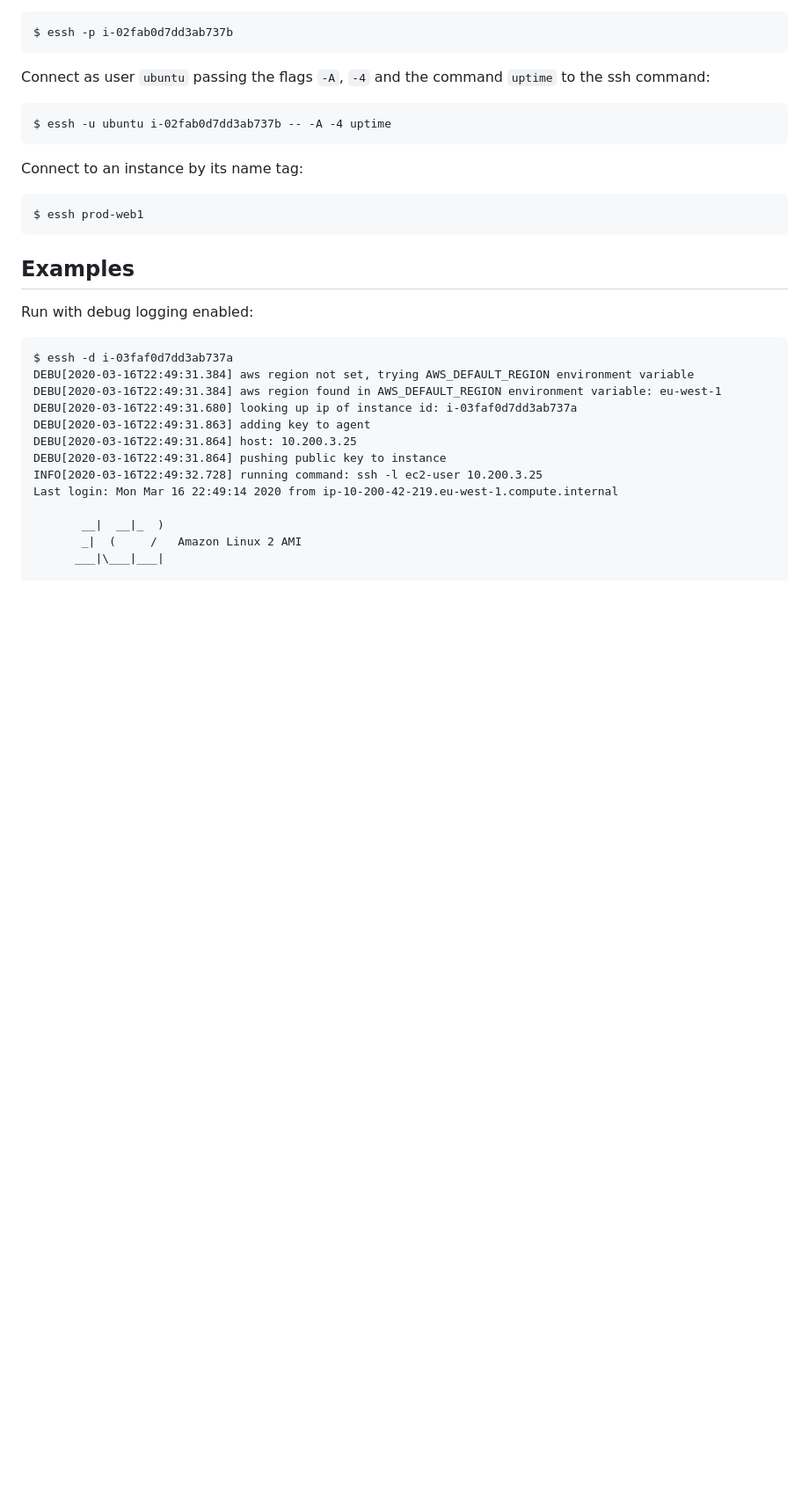
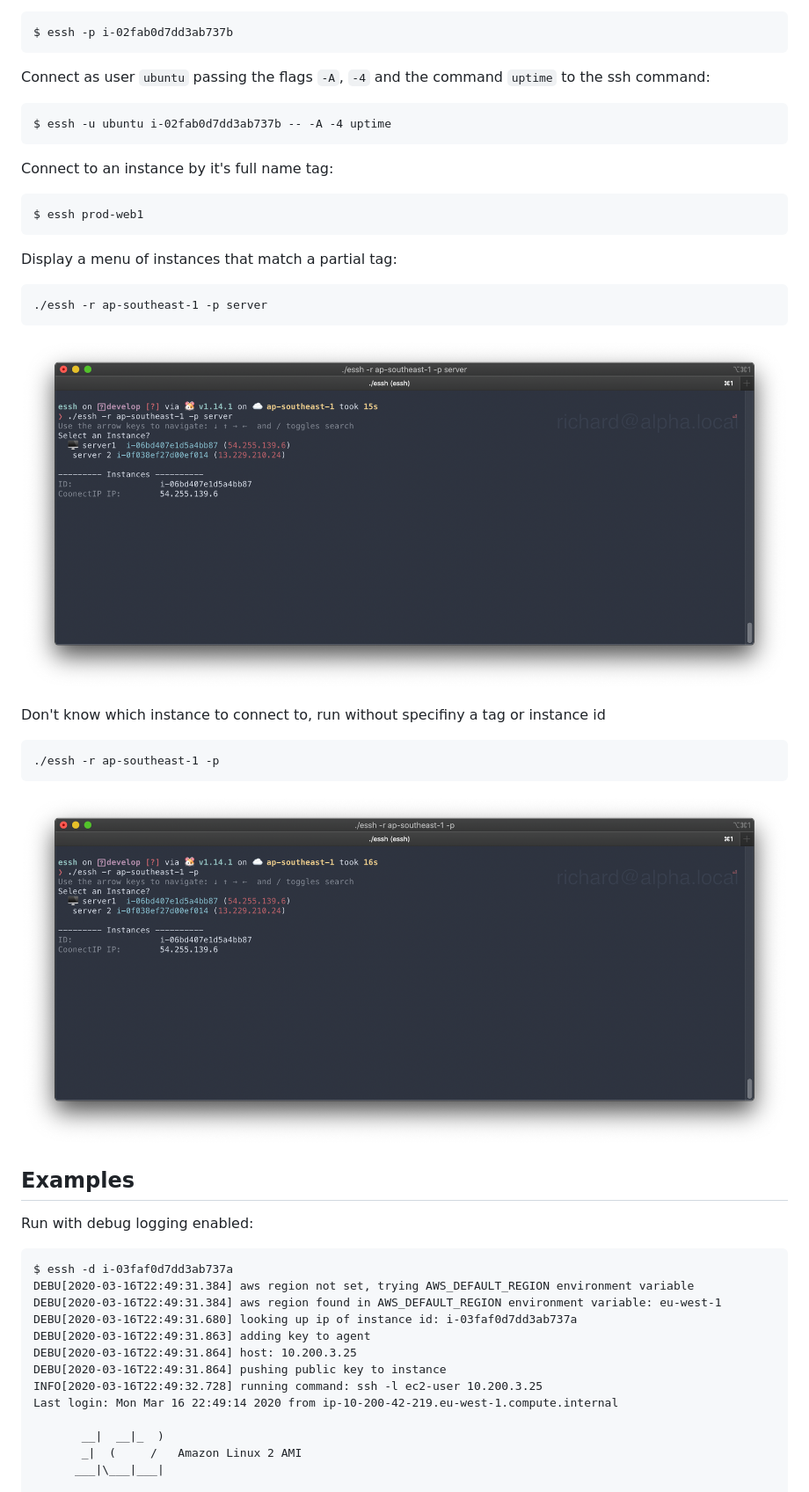
Before and after one commit to z0mbix/essh, a Markdown page: README.md, the part around the change. Shown at 88% size. Rendered like a GitHub page; pictures changed too: imgs/listall.png (added), imgs/partialtag.png (added); blank space fills up the shorter version.

````diff
--- a/README.md
+++ b/README.md
@@ -50,12 +50,26 @@ Connect as user `ubuntu` passing the flags `-A`, `-4` and the command `uptime` t
 $ essh -u ubuntu i-02fab0d7dd3ab737b -- -A -4 uptime
 ```
 
-Connect to an instance by its name tag:
+Connect to an instance by it's full name tag:
 
 ```
 $ essh prod-web1
 ```
 
+Display a menu of instances that match a partial tag:
+
+```
+./essh -r ap-southeast-1 -p server
+```
+
+![Screenshot partial tag menu](./imgs/partialtag.png)
+
+Don't know which instance to connect to, run without specifiny a tag or instance id
+
+```
+./essh -r ap-southeast-1 -p
+```
+![Screenshot partial tag menu](./imgs/listall.png)
 
 ## Examples
 
````
Also changed, not shown: 7 other files.
